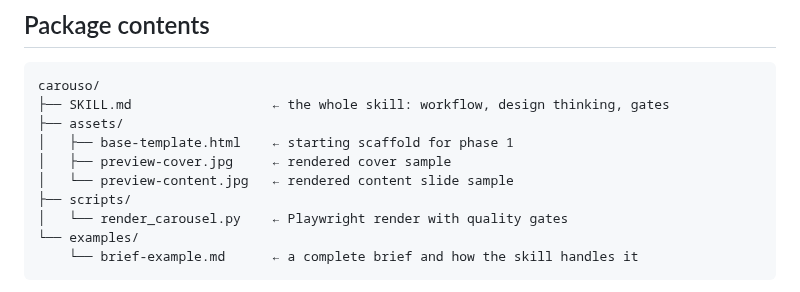
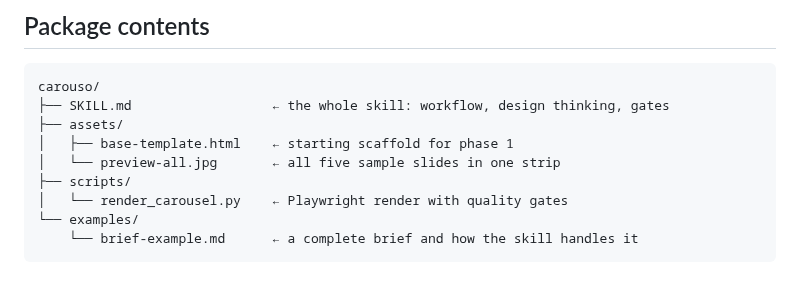
Before and after one commit to grafisify/carouso, a Markdown page: README.md, the part around one of its changes. Rendered like a GitHub page.

```diff
--- a/README.md
+++ b/README.md
@@ -86,8 +86,7 @@ carouso/
 ├── SKILL.md                  ← the whole skill: workflow, design thinking, gates
 ├── assets/
 │   ├── base-template.html    ← starting scaffold for phase 1
-│   ├── preview-cover.jpg     ← rendered cover sample
-│   └── preview-content.jpg   ← rendered content slide sample
+│   └── preview-all.jpg       ← all five sample slides in one strip
 ├── scripts/
 │   └── render_carousel.py    ← Playwright render with quality gates
 └── examples/
```
Also changed, not shown: other parts of README.md (+3 -3 lines), assets/preview-all.jpg (added), assets/preview-content.jpg (deleted), assets/preview-cover.jpg (deleted).
